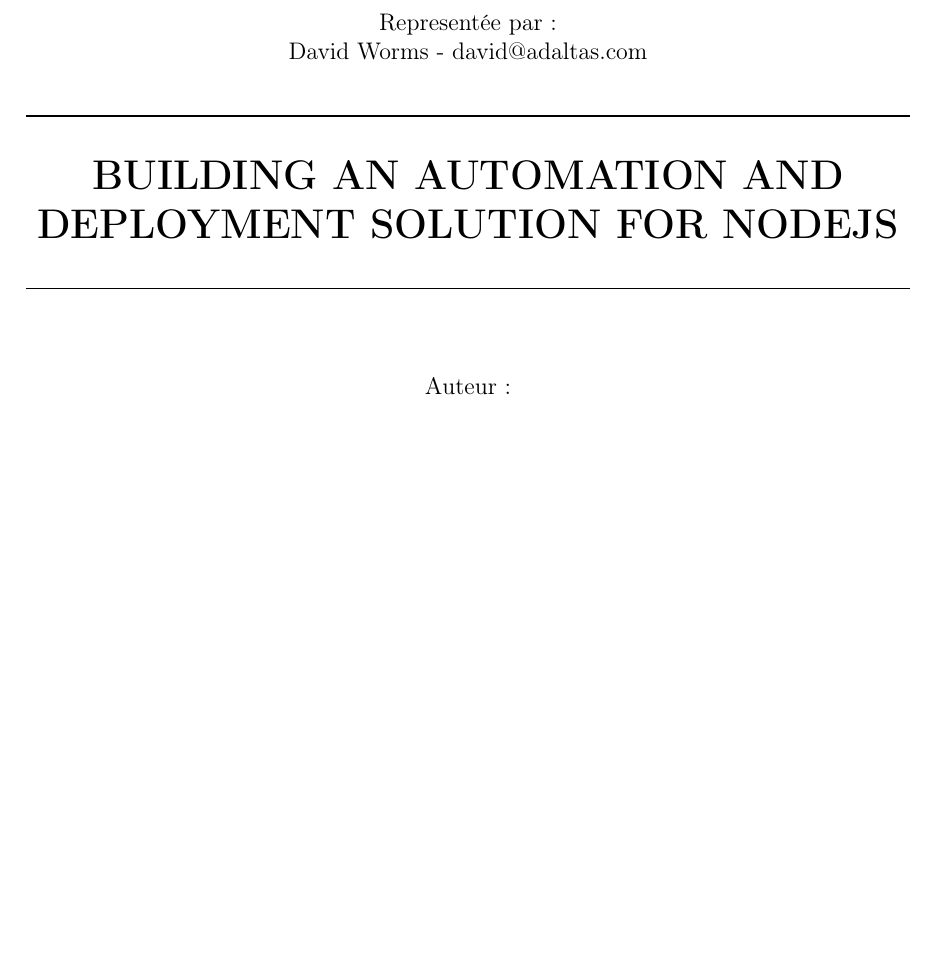
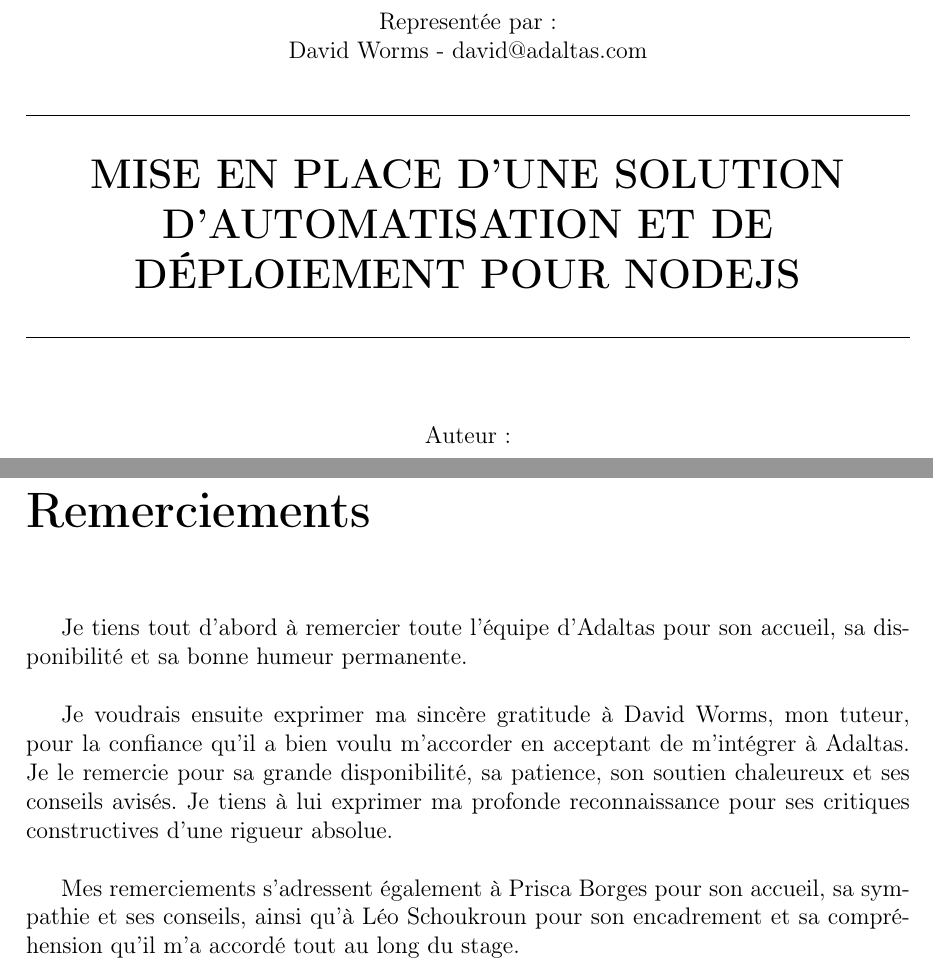
Before and after one commit to AlexHff/adaltas, a LaTeX document (rapport.tex): part of page 1 of 3 before the commit and two parts of pages 2 and 5 of 5 after it, the two joined at a grey line, cut so that both start at the same text, the shorter picture padded with empty space. Compiled offline with pdfLaTeX.

Commit message:
add title page and 'remerciements'

```diff
--- a/rapport.tex
+++ b/rapport.tex
@@ -27,7 +27,7 @@
 		{Entreprise partenaire : \\Adaltas}\\[0.8 cm]
 		{Representée par :\\David Worms - david@adaltas.com}\\[0.5 cm]
 		\rule{\linewidth}{0.2 mm} \\[0.4 cm]
-		\LARGE \textbf{\uppercase{Building an automation and deployment solution for NodeJS}}
+		\LARGE \textbf{\uppercase{Mise en place d'une solution d'automatisation et de déploiement pour NodeJS}}
 		\rule{\linewidth}{0.2 mm}
 		}
 \author {\normalsize Auteur :\\	\normalsize Alexander Hoffmann - alexander@adaltas.com\\[0.5 cm]
@@ -45,4 +47,13 @@
 \newpage
 \endgroup
 
+\chapter*{Remerciements}
+
+Je tiens tout d’abord à remercier toute l'équipe d'Adaltas pour son accueil, sa disponibilité et sa bonne
+humeur permanente.\\
+
+Je voudrais ensuite exprimer ma sincère gratitude à David Worms, mon tuteur, pour la confiance qu’il a bien voulu m’accorder en acceptant de m'intégrer à Adaltas. Je le remercie pour sa grande disponibilité, sa patience, son soutien chaleureux et ses conseils avisés. Je tiens à lui exprimer ma profonde reconnaissance pour ses critiques constructives d’une rigueur absolue.\\
+
+Mes remerciements s’adressent également à Prisca Borges pour son accueil, sa sympathie et ses conseils, ainsi qu'à Léo Schoukroun pour son encadrement et sa compréhension qu'il m'a accordé tout au long du stage.
+
 \end{document}
```
Also changed, not shown: assets/pdf/title.pdf (added), rapport.pdf, rapport.tex (2 more changed lines).
